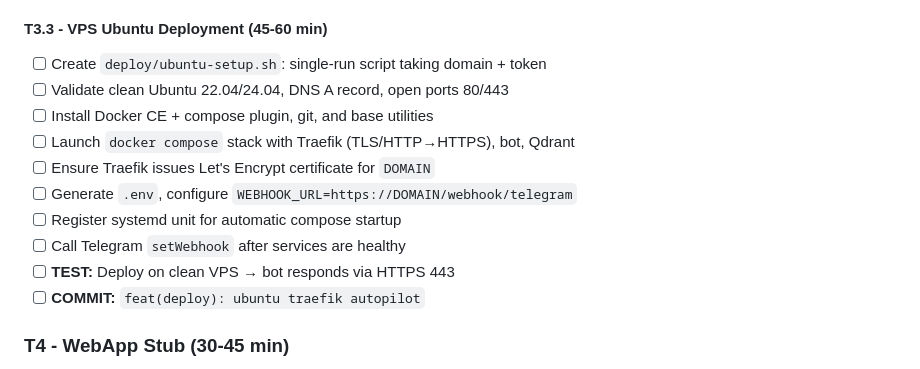
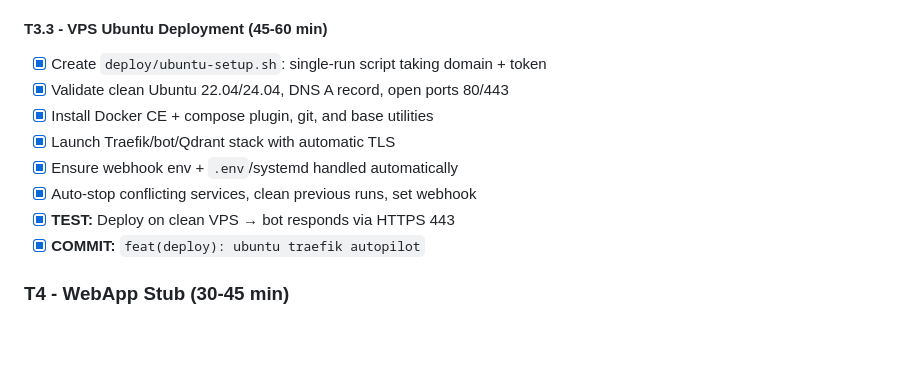
Before and after one commit to laser54/tgrag_bot, a Markdown page: WORKPLAN.md, the part around the change. GitHub-like rendering; blank space fills up the shorter version.

Commit message:
feat: enhance ubuntu-setup.sh for improved deployment process
- Update README to reflect new installation of additional utilities: jq, dnsutils, rsync, and ufw
- Modify script to stop conflicting services (nginx/apache) and previous Docker stacks before installation
- Change Docker stack startup to build and start with health checks and progress output
- Ensure Telegram webhook registration and systemd unit installation are handled post-health check

```diff
--- a/WORKPLAN.md
+++ b/WORKPLAN.md
@@ -80,16 +80,14 @@ tgrag-bot/
 - [x] **COMMIT:** `feat(dev): cloudflared docker integration for local webhook development`
 
 #### T3.3 - VPS Ubuntu Deployment (45-60 min)
-- [ ] Create `deploy/ubuntu-setup.sh`: single-run script taking domain + token
-- [ ] Validate clean Ubuntu 22.04/24.04, DNS A record, open ports 80/443
-- [ ] Install Docker CE + compose plugin, git, and base utilities
-- [ ] Launch `docker compose` stack with Traefik (TLS/HTTP→HTTPS), bot, Qdrant
-- [ ] Ensure Traefik issues Let's Encrypt certificate for `DOMAIN`
-- [ ] Generate `.env`, configure `WEBHOOK_URL=https://DOMAIN/webhook/telegram`
-- [ ] Register systemd unit for automatic compose startup
-- [ ] Call Telegram `setWebhook` after services are healthy
-- [ ] **TEST:** Deploy on clean VPS → bot responds via HTTPS 443
-- [ ] **COMMIT:** `feat(deploy): ubuntu traefik autopilot`
+- [x] Create `deploy/ubuntu-setup.sh`: single-run script taking domain + token
+- [x] Validate clean Ubuntu 22.04/24.04, DNS A record, open ports 80/443
+- [x] Install Docker CE + compose plugin, git, and base utilities
+- [x] Launch Traefik/bot/Qdrant stack with automatic TLS
+- [x] Ensure webhook env + `.env`/systemd handled automatically
+- [x] Auto-stop conflicting services, clean previous runs, set webhook
+- [x] **TEST:** Deploy on clean VPS → bot responds via HTTPS 443
+- [x] **COMMIT:** `feat(deploy): ubuntu traefik autopilot`
 
 ### T4 - WebApp Stub (30-45 min)
 - [ ] Create webapp/index.html: minimal page with Telegram WebApp SDK
```
Also changed, not shown: README.md (+4 -3 lines).
